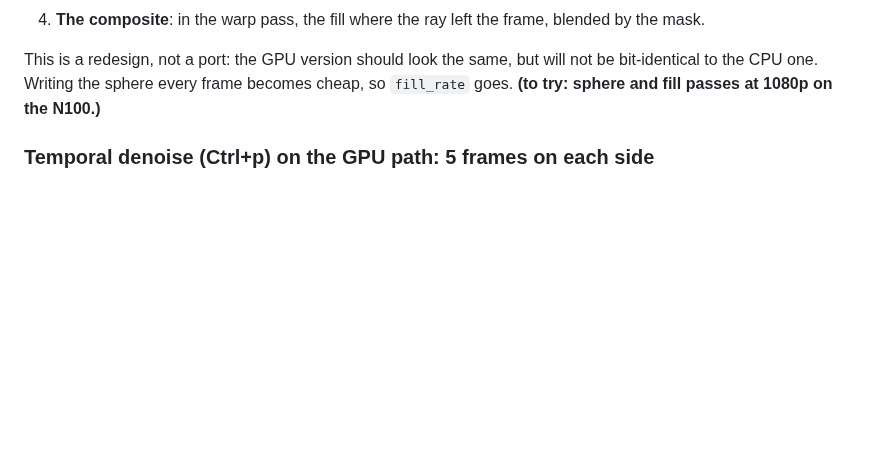
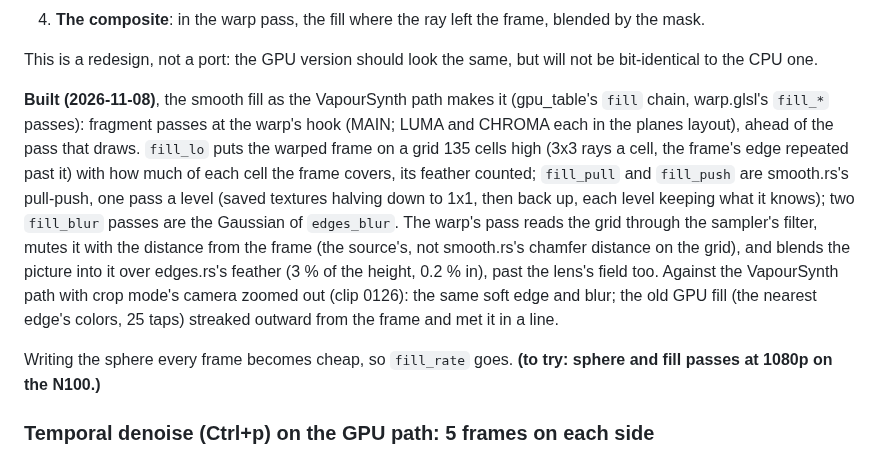
Before and after one commit to anton-belkin/ActionFootagePlayer, a Markdown page: docs/gpu-render.md, the part around the change. Rendered like a GitHub page; blank space fills up the shorter version.

Commit message:
docs: the GPU edge fill as built
Co-Authored-By: Claude Opus 5.5 <noreply@anthropic.com>

```diff
--- a/docs/gpu-render.md
+++ b/docs/gpu-render.md
@@ -268,6 +268,18 @@ The current fill, step by step, and its GPU form:
 4. **The composite**: in the warp pass, the fill where the ray left the frame, blended by the mask.
 
 This is a redesign, not a port: the GPU version should look the same, but will not be bit-identical to the CPU one.
+
+**Built (2026-11-08)**, the smooth fill as the VapourSynth path makes it (gpu_table's `fill` chain, warp.glsl's
+`fill_*` passes): fragment passes at the warp's hook (MAIN; LUMA and CHROMA each in the planes layout), ahead of the
+pass that draws. `fill_lo` puts the warped frame on a grid 135 cells high (3x3 rays a cell, the frame's edge repeated
+past it) with how much of each cell the frame covers, its feather counted; `fill_pull` and `fill_push` are smooth.rs's
+pull-push, one pass a level (saved textures halving down to 1x1, then back up, each level keeping what it knows); two
+`fill_blur` passes are the Gaussian of `edges_blur`. The warp's pass reads the grid through the sampler's filter, mutes
+it with the distance from the frame (the source's, not smooth.rs's chamfer distance on the grid), and blends the
+picture into it over edges.rs's feather (3 % of the height, 0.2 % in), past the lens's field too. Against the
+VapourSynth path with crop mode's camera zoomed out (clip 0126): the same soft edge and blur; the old GPU fill (the
+nearest edge's colors, 25 taps) streaked outward from the frame and met it in a line.
+
 Writing the sphere every frame becomes cheap, so `fill_rate` goes. **(to try: sphere and fill passes at 1080p on the
 N100.)**
 
```
